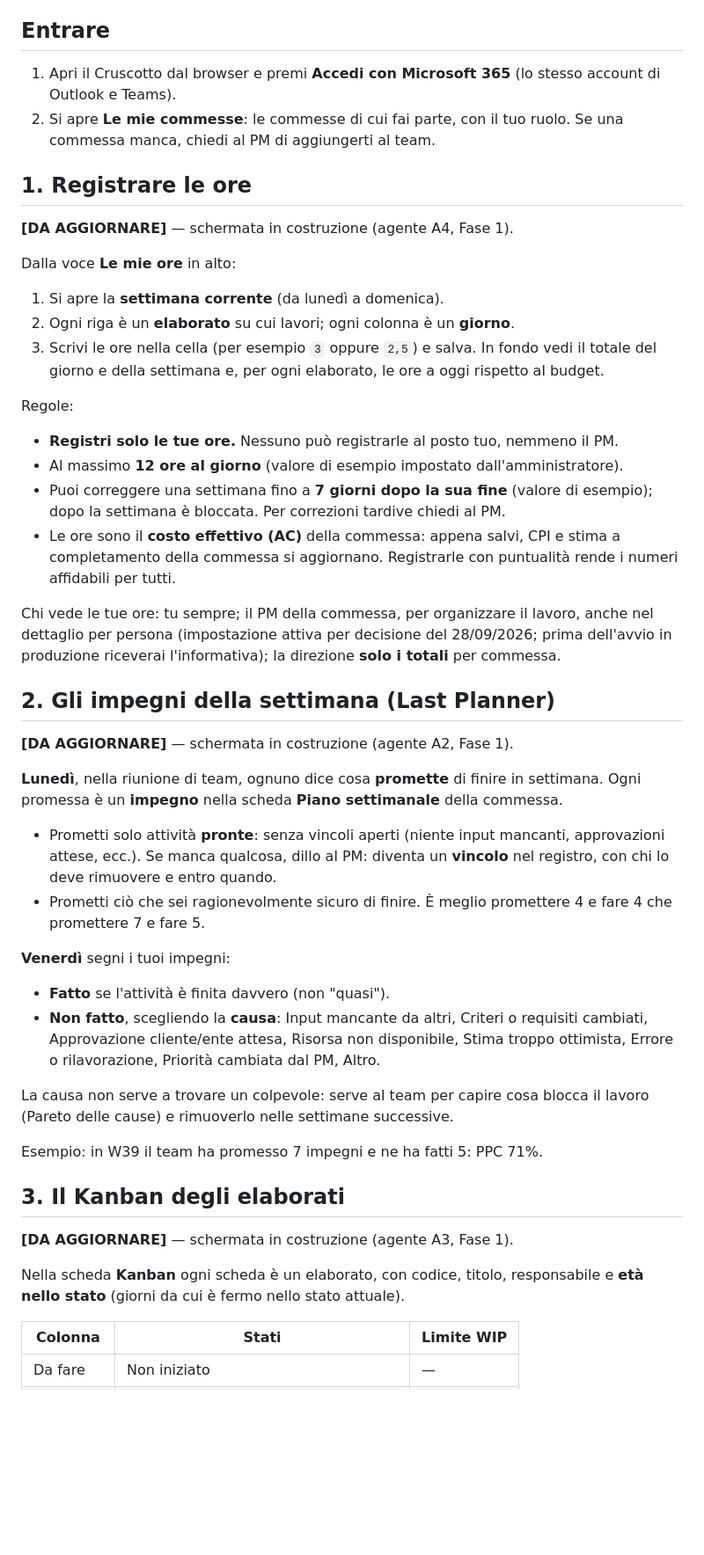
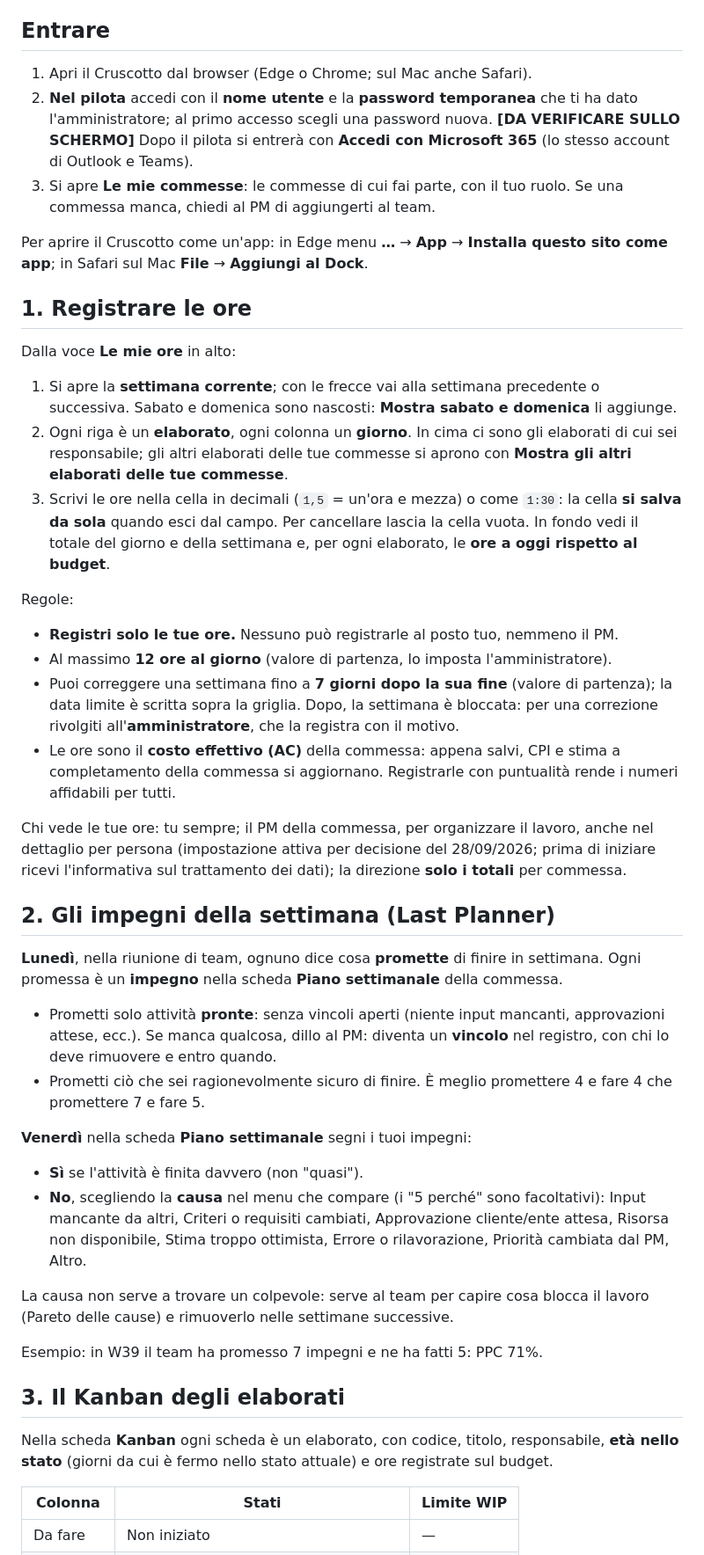
Before and after one commit to kolosimo/DASHBOARD-PMBOK, a Markdown page: docs/utente/guida-progettista.md, the part around one of its changes. Shown at 88% size. Drawn GitHub-style; blank space fills up the shorter version.

Commit message:
Guida progettista: timesheet, piano e Kanban come nel codice, accesso con account locale
Co-Authored-By: Claude Opus 5.5 <noreply@anthropic.com>
Claude-Session: https://claude.ai/code/session_01Ep7VvpzhvfQKvcZuJhjmoX

```diff
--- a/docs/utente/guida-progettista.md
+++ b/docs/utente/guida-progettista.md
@@ -18,41 +19,49 @@ Nel Cruscotto il progettista fa tre cose:
 
 ## Entrare
 
-1. Apri il Cruscotto dal browser e premi **Accedi con Microsoft 365** (lo stesso
-   account di Outlook e Teams).
-2. Si apre **Le mie commesse**: le commesse di cui fai parte, con il tuo ruolo.
+1. Apri il Cruscotto dal browser (Edge o Chrome; sul Mac anche Safari).
+2. **Nel pilota** accedi con il **nome utente** e la **password temporanea** che ti ha
+   dato l'amministratore; al primo accesso scegli una password nuova.
+   **[DA VERIFICARE SULLO SCHERMO]** Dopo il pilota si entrerà con **Accedi con
+   Microsoft 365** (lo stesso account di Outlook e Teams).
+3. Si apre **Le mie commesse**: le commesse di cui fai parte, con il tuo ruolo.
    Se una commessa manca, chiedi al PM di aggiungerti al team.
+
+Per aprire il Cruscotto come un'app: in Edge menu **…** → **App** → **Installa questo
+sito come app**; in Safari sul Mac **File** → **Aggiungi al Dock**.
 
 ## 1. Registrare le ore
 
-**[DA AGGIORNARE]** — schermata in costruzione (agente A4, Fase 1).
-
 Dalla voce **Le mie ore** in alto:
 
-1. Si apre la **settimana corrente** (da lunedì a domenica).
-2. Ogni riga è un **elaborato** su cui lavori; ogni colonna è un **giorno**.
-3. Scrivi le ore nella cella (per esempio `3` oppure `2,5`) e salva. In fondo vedi il
-   totale del giorno e della settimana e, per ogni elaborato, le ore a oggi rispetto al
-   budget.
+1. Si apre la **settimana corrente**; con le frecce vai alla settimana precedente o
+   successiva. Sabato e domenica sono nascosti: **Mostra sabato e domenica** li
+   aggiunge.
+2. Ogni riga è un **elaborato**, ogni colonna un **giorno**. In cima ci sono gli
+   elaborati di cui sei responsabile; gli altri elaborati delle tue commesse si aprono
+   con **Mostra gli altri elaborati delle tue commesse**.
+3. Scrivi le ore nella cella in decimali (`1,5` = un'ora e mezza) o come `1:30`: la
+   cella **si salva da sola** quando esci dal campo. Per cancellare lascia la cella
+   vuota. In fondo vedi il totale del giorno e della settimana e, per ogni elaborato,
+   le **ore a oggi rispetto al budget**.
 
 Regole:
 
 - **Registri solo le tue ore.** Nessuno può registrarle al posto tuo, nemmeno il PM.
-- Al massimo **12 ore al giorno** (valore di esempio impostato dall'amministratore).
+- Al massimo **12 ore al giorno** (valore di partenza, lo imposta l'amministratore).
 - Puoi correggere una settimana fino a **7 giorni dopo la sua fine** (valore di
-  esempio); dopo la settimana è bloccata. Per correzioni tardive chiedi al PM.
+  partenza); la data limite è scritta sopra la griglia. Dopo, la settimana è bloccata:
+  per una correzione rivolgiti all'**amministratore**, che la registra con il motivo.
 - Le ore sono il **costo effettivo (AC)** della commessa: appena salvi, CPI e stima a
   completamento della commessa si aggiornano. Registrarle con puntualità rende i numeri
   affidabili per tutti.
 
 Chi vede le tue ore: tu sempre; il PM della commessa, per organizzare il lavoro, anche
 nel dettaglio per persona (impostazione attiva per decisione del 28/09/2026; prima
-dell'avvio in produzione riceverai l'informativa); la direzione **solo i totali** per
-commessa.
+di iniziare ricevi l'informativa sul trattamento dei dati); la direzione **solo i
+totali** per commessa.
 
 ## 2. Gli impegni della settimana (Last Planner)
-
-**[DA AGGIORNARE]** — schermata in costruzione (agente A2, Fase 1).
 
 **Lunedì**, nella riunione di team, ognuno dice cosa **promette** di finire in
 settimana. Ogni promessa è un **impegno** nella scheda **Piano settimanale** della
@@ -64,10 +73,11 @@ commessa.
 - Prometti ciò che sei ragionevolmente sicuro di finire. È meglio promettere 4 e fare
   4 che promettere 7 e fare 5.
 
-**Venerdì** segni i tuoi impegni:
+**Venerdì** nella scheda **Piano settimanale** segni i tuoi impegni:
 
-- **Fatto** se l'attività è finita davvero (non "quasi").
-- **Non fatto**, scegliendo la **causa**: Input mancante da altri, Criteri o requisiti
+- **Sì** se l'attività è finita davvero (non "quasi").
+- **No**, scegliendo la **causa** nel menu che compare (i "5 perché" sono
+  facoltativi): Input mancante da altri, Criteri o requisiti
   cambiati, Approvazione cliente/ente attesa, Risorsa non disponibile, Stima troppo
   ottimista, Errore o rilavorazione, Priorità cambiata dal PM, Altro.
 
@@ -78,10 +88,9 @@ Esempio: in W39 il team ha promesso 7 impegni e ne ha fatti 5: PPC 71%.
 
 ## 3. Il Kanban degli elaborati
 
-**[DA AGGIORNARE]** — schermata in costruzione (agente A3, Fase 1).
-
-Nella scheda **Kanban** ogni scheda è un elaborato, con codice, titolo, responsabile e
-**età nello stato** (giorni da cui è fermo nello stato attuale).
+Nella scheda **Kanban** ogni scheda è un elaborato, con codice, titolo, responsabile,
+**età nello stato** (giorni da cui è fermo nello stato attuale) e ore registrate sul
+budget.
 
 | Colonna | Stati | Limite WIP |
 |---|---|---|
```
Also changed, not shown: other parts of docs/utente/guida-progettista.md (+18 -13 lines).
